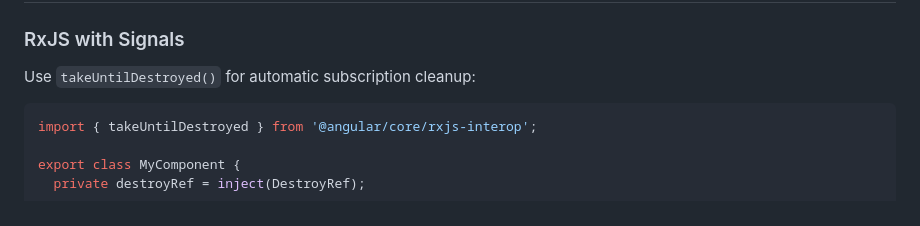
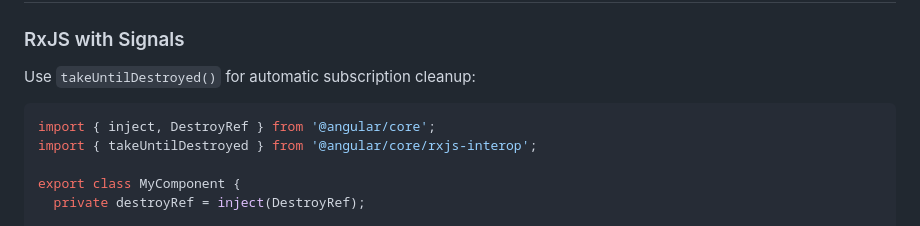
Before and after one commit to OmniFlexFitness/OmniTask, a Markdown page: .github/copilot-instructions.md, the part around the change. Rendered like a GitHub page.

Commit message:
Update .github/copilot-instructions.md
Co-authored-by: gemini-code-assist[bot] <176961590+gemini-code-assist[bot]@users.noreply.github.com>

````diff
--- a/.github/copilot-instructions.md
+++ b/.github/copilot-instructions.md
@@ -217,6 +217,7 @@ interface Section {
 Use `takeUntilDestroyed()` for automatic subscription cleanup:
 
 ```typescript
+import { inject, DestroyRef } from '@angular/core';
 import { takeUntilDestroyed } from '@angular/core/rxjs-interop';
 
 export class MyComponent {
````
